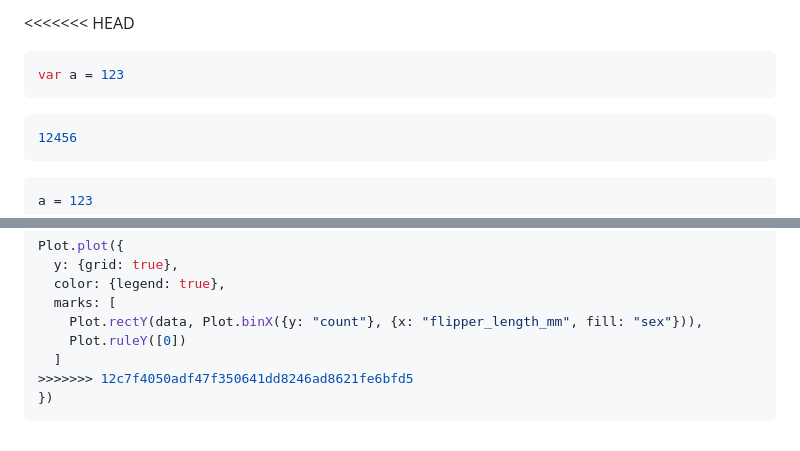
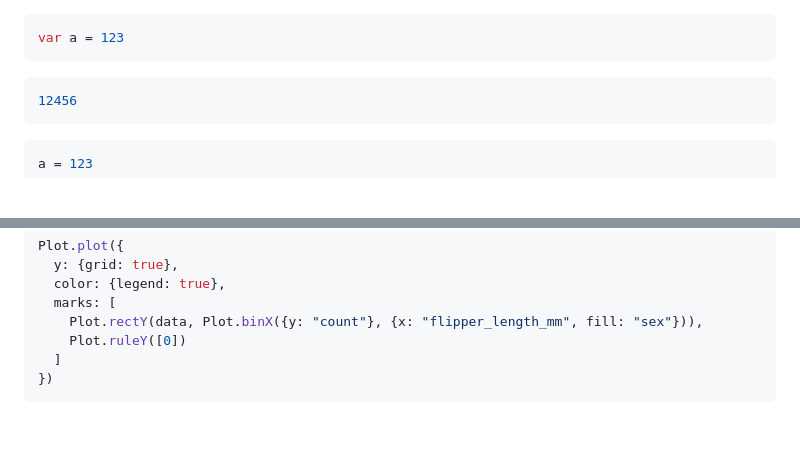
Before and after one commit to LiXingA/LiXingA.github.io, a Markdown page: abc.md, 2 parts joined by grey strips. Drawn GitHub-style; blank space fills up the shorter version.

Commit message:
Auto-save before pull

````diff
--- a/abc.md
+++ b/abc.md
@@ -1,4 +1,3 @@
-<<<<<<< HEAD
 <!--{"pinCode":true,"dname":"d4b1cebf-7940-4ebf-8ade-485bd2600ac9","codeMode":"javascript"}-->
 ```javascript
 var a = 123
@@ -721,6 +720,5 @@ Plot.plot({
     Plot.rectY(data, Plot.binX({y: "count"}, {x: "flipper_length_mm", fill: "sex"})),
     Plot.ruleY([0])
   ]
->>>>>>> 12c7f4050adf47f350641dd8246ad8621fe6bfd5
 })
 ```
````
